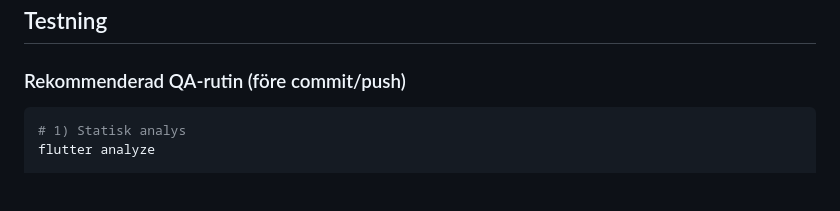
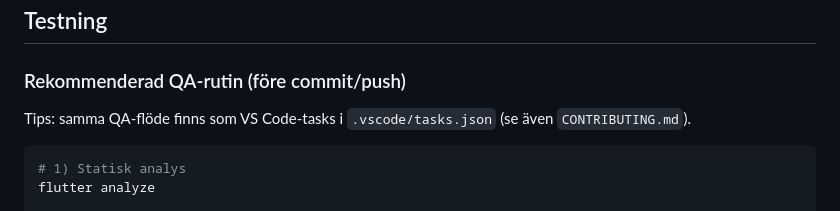
Before and after one commit to Mahinika/Siffersafari, a Markdown page: README.md, the part around the change. Rendered like a GitHub page; blank space fills up the shorter version.

Commit message:
docs: mention VS Code QA tasks in README

````diff
--- a/README.md
+++ b/README.md
@@ -94,6 +94,8 @@ Det finns även VS Code tasks som använder samma flöde.
 
 ### Rekommenderad QA-rutin (före commit/push)
 
+Tips: samma QA-flöde finns som VS Code-tasks i `.vscode/tasks.json` (se även `CONTRIBUTING.md`).
+
 ```bash
 # 1) Statisk analys
 flutter analyze
````
